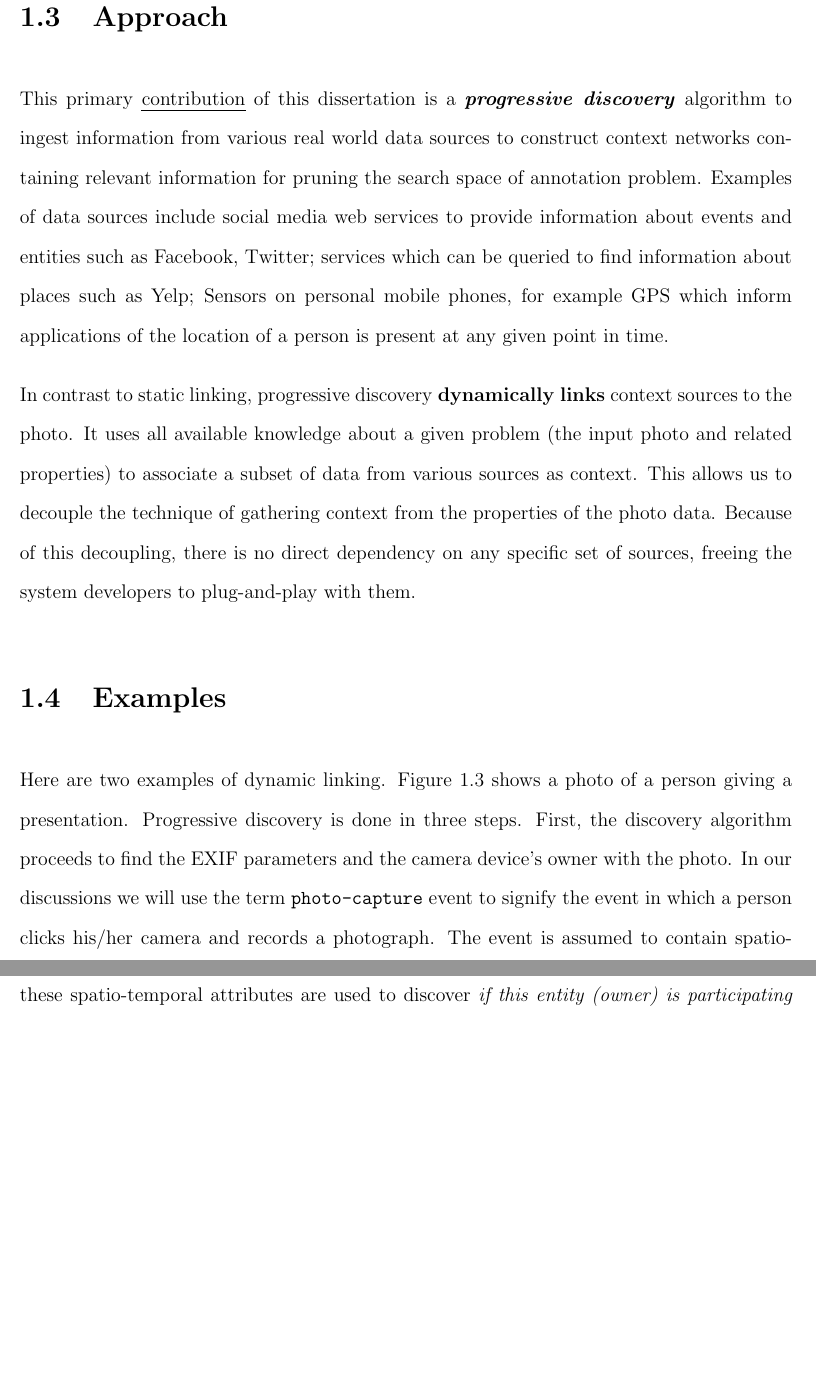
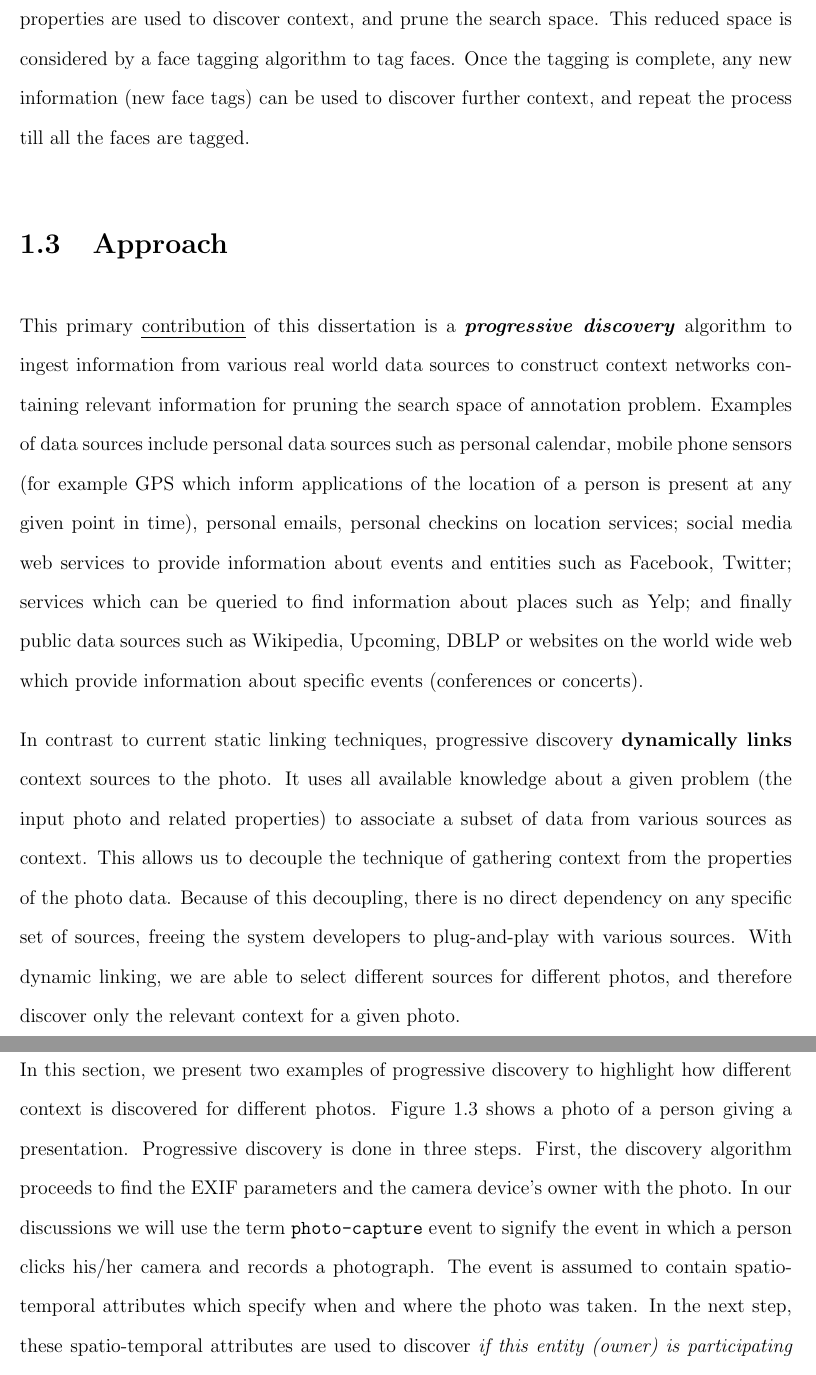
Before and after one commit to dbkeator/dissertation, a LaTeX thesis (thesis.tex, which reads chapter1.tex): two parts of pages 19 and 20 of 128, joined at a grey line, cut at the place of the change, the shorter picture padded with empty space. Compiled offline with pdfLaTeX.

Commit message:
typo/grammer edits to chapter 1

```diff
--- a/chapter1.tex
+++ b/chapter1.tex
@@ -39,15 +39,15 @@ Context has been used to address many multimedia problems \cite{henter2012tag, l
 \label{fig:with-without-cuenet-1}
 \end{figure}
 
-Figure \ref{fig:with-without-cuenet-1} shows three approaches to building photo annotation systems. Figure \ref{fig:with-without-cuenet-1}(a) is one of the earliest system setups where the search spaces were manually constructed, and the focus was mainly on constructing smarter features to correctly classify image regions \cite{belhumeur1997eigenfaces, turk1991eigenfaces}. Figure \ref{fig:with-without-cuenet-1}(b) shows systems such as \cite{stone2008autotagging} which use a single source, to populate their search space based on some attributes of the input problem (in this case, the identity of the user to query Facebook to discover relevant candidates). This restricts the search space but it assumes that all relevant tags will be supplied from the context source, which may turn out to be an expensive restriction. In contrast, our approach \textbf{dynamically links} context sources to the photo. We assume the availabilty of a large number of sources and sensors, but extract context from only a subset of them for a photo taken by a known user. Figure \ref{fig:with-without-cuenet-1}(c) shows how properties of input photo is used to reduce the search space.
+Figure \ref{fig:with-without-cuenet-1} shows three approaches to building photo annotation systems. Figure \ref{fig:with-without-cuenet-1}(a) is one of the earliest system setups where the search spaces were manually constructed, and the focus was mainly on constructing smarter features to correctly classify image regions \cite{belhumeur1997eigenfaces, turk1991eigenfaces}. Figure \ref{fig:with-without-cuenet-1}(b) shows systems such as \cite{stone2008autotagging} which use a single source, to populate their search space based on some attributes of the input problem (in this case, the identity of the user to query Facebook to discover relevant candidates). This restricts the search space but it assumes that all relevant tags will be supplied from the context source, which may turn out to be an expensive restriction. In contrast, our approach \textbf{dynamically links} context sources to the photo. We assume the availabilty of a large number of sources and sensors, but extract context from only a subset of them for a photo taken by a known user. Figure \ref{fig:with-without-cuenet-1}(c) shows how properties of input photo is used to reduce the search space. The properties are used to discover context, and prune the search space. This reduced space is considered by a face tagging algorithm to tag faces. Once the tagging is complete, any new information (new face tags) can be used to discover further context, and repeat the process till all the faces are tagged.
 
 \section{Approach}
-This primary \uline{contribution} of this dissertation is a \textbf{\textit{progressive discovery}} algorithm to ingest information from various real world data sources to construct context networks containing relevant information for pruning the search space of annotation problem. Examples of data sources include social media web services to provide information about events and entities such as Facebook, Twitter; services which can be queried to find information about places such as Yelp; Sensors on personal mobile phones, for example GPS which inform applications of the location of a person is present at any given point in time.
+This primary \uline{contribution} of this dissertation is a \textbf{\textit{progressive discovery}} algorithm to ingest information from various real world data sources to construct context networks containing relevant information for pruning the search space of annotation problem. Examples of data sources include personal data sources such as personal calendar, mobile phone sensors (for example GPS which inform applications of the location of a person is present at any given point in time), personal emails, personal checkins on location services; social media web services to provide information about events and entities such as Facebook, Twitter; services which can be queried to find information about places such as Yelp; and finally public data sources such as Wikipedia, Upcoming, DBLP or websites on the world wide web which provide information about specific events (conferences or concerts).
 
-In contrast to static linking, progressive discovery \textbf{dynamically links} context sources to the photo. It uses all available knowledge about a given problem (the input photo and related properties) to associate a subset of data from various sources as context. This allows us to decouple the technique of gathering context from the properties of the photo data. Because of this decoupling, there is no direct dependency on any specific set of sources, freeing the system developers to plug-and-play with them.
+In contrast to current static linking techniques, progressive discovery \textbf{dynamically links} context sources to the photo. It uses all available knowledge about a given problem (the input photo and related properties) to associate a subset of data from various sources as context. This allows us to decouple the technique of gathering context from the properties of the photo data. Because of this decoupling, there is no direct dependency on any specific set of sources, freeing the system developers to plug-and-play with various sources. With dynamic linking, we are able to select different sources for different photos, and therefore discover only the relevant context for a given photo.
 
 \section{Examples}
-Here are two examples of dynamic linking. Figure \ref{fig:example-icmr-hidden} shows a photo of a person giving a presentation. Progressive discovery is done in three steps. First, the discovery algorithm proceeds to find the EXIF parameters and the camera device's owner with the photo. In our discussions we will use the term \texttt{photo-capture} event to signify the event in which a person clicks his/her camera and records a photograph. The event is assumed to contain spatio-temporal attributes which specify when and where the photo was taken. In the next step, these spatio-temporal attributes are used to discover \textit{if this entity (owner) is participating in any event at this time}? Only those data sources are searched which can provide results to such a query (for example, facebook's social network will not be searched, as it does provide temporal information about people). We obtain a response from a conference database saying that the owner was attending the ICMR conference at Dallas, Texas. Third, given this new conference event, the algorithm discovers what conference subevents (keynotes, talks or break sessions) were occurring at this time. Finally, it finds that Mor Naaman and John Smith were speaker and host respectively, for the keynote talk going on that time. Given the two candidates, the face tagging algorithm proceeds to identify Mor Naaman as the person in the photo, as shown in figure \ref{fig:example-icmr-show}.
+In this section, we present two examples of progressive discovery to highlight how different context is discovered for different photos. Figure \ref{fig:example-icmr-hidden} shows a photo of a person giving a presentation. Progressive discovery is done in three steps. First, the discovery algorithm proceeds to find the EXIF parameters and the camera device's owner with the photo. In our discussions we will use the term \texttt{photo-capture} event to signify the event in which a person clicks his/her camera and records a photograph. The event is assumed to contain spatio-temporal attributes which specify when and where the photo was taken. In the next step, these spatio-temporal attributes are used to discover \textit{if this entity (owner) is participating in any event at this time}? Only those data sources are searched which can provide results to such a query (for example, facebook's social network will not be searched, as it does provide temporal information about people). We obtain a response from a conference database saying that the owner was attending the ICMR conference at Dallas, Texas. Third, given this new conference event, the algorithm discovers what conference subevents (keynotes, talks or break sessions) were occurring at this time. Finally, it finds that Mor Naaman and John Smith were speaker and host respectively, for the keynote talk going on that time. Given the two candidates, the face tagging algorithm proceeds to identify Mor Naaman as the person in the photo, as shown in figure \ref{fig:example-icmr-show}.
 
 \begin{figure}[ht]
 \begin{minipage}[b]{0.45\linewidth}
```
Also changed, not shown: chapter1.tex (8 more changed lines).
